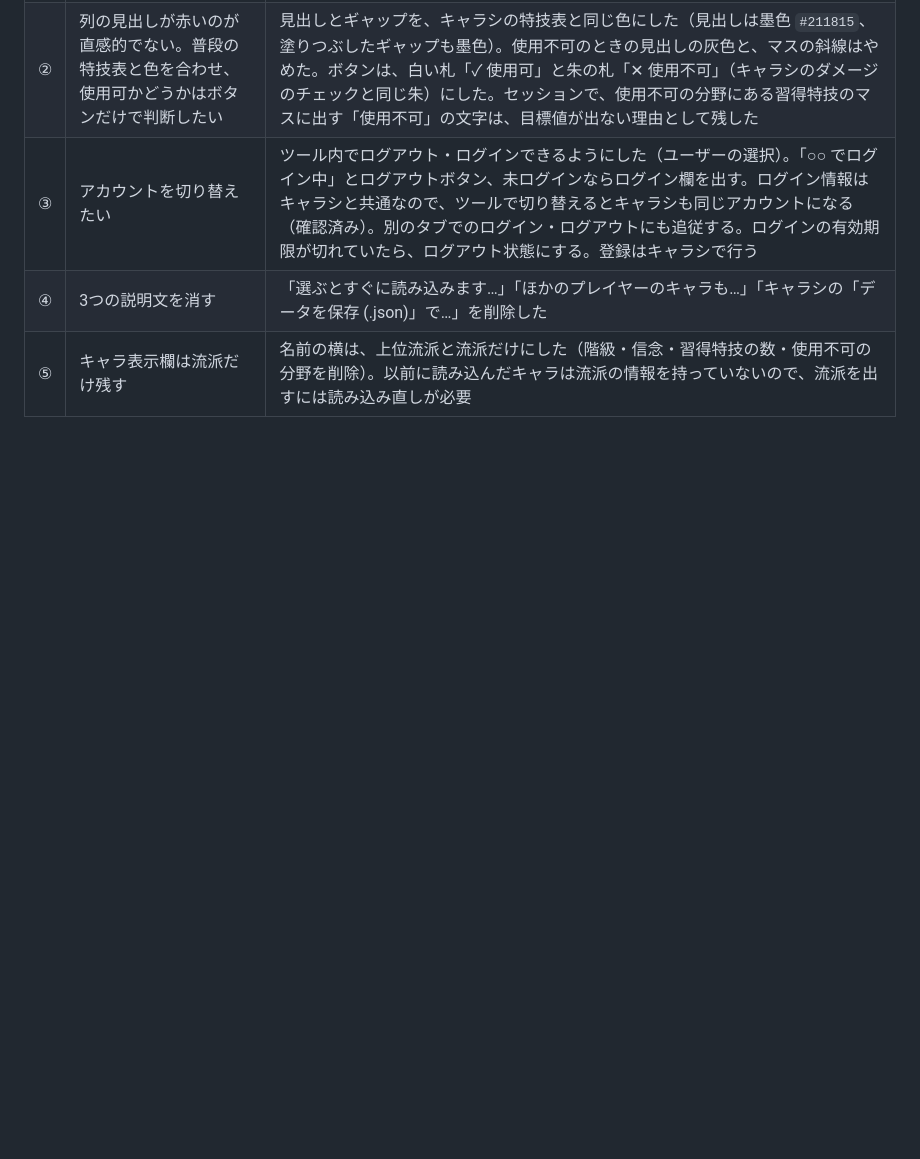
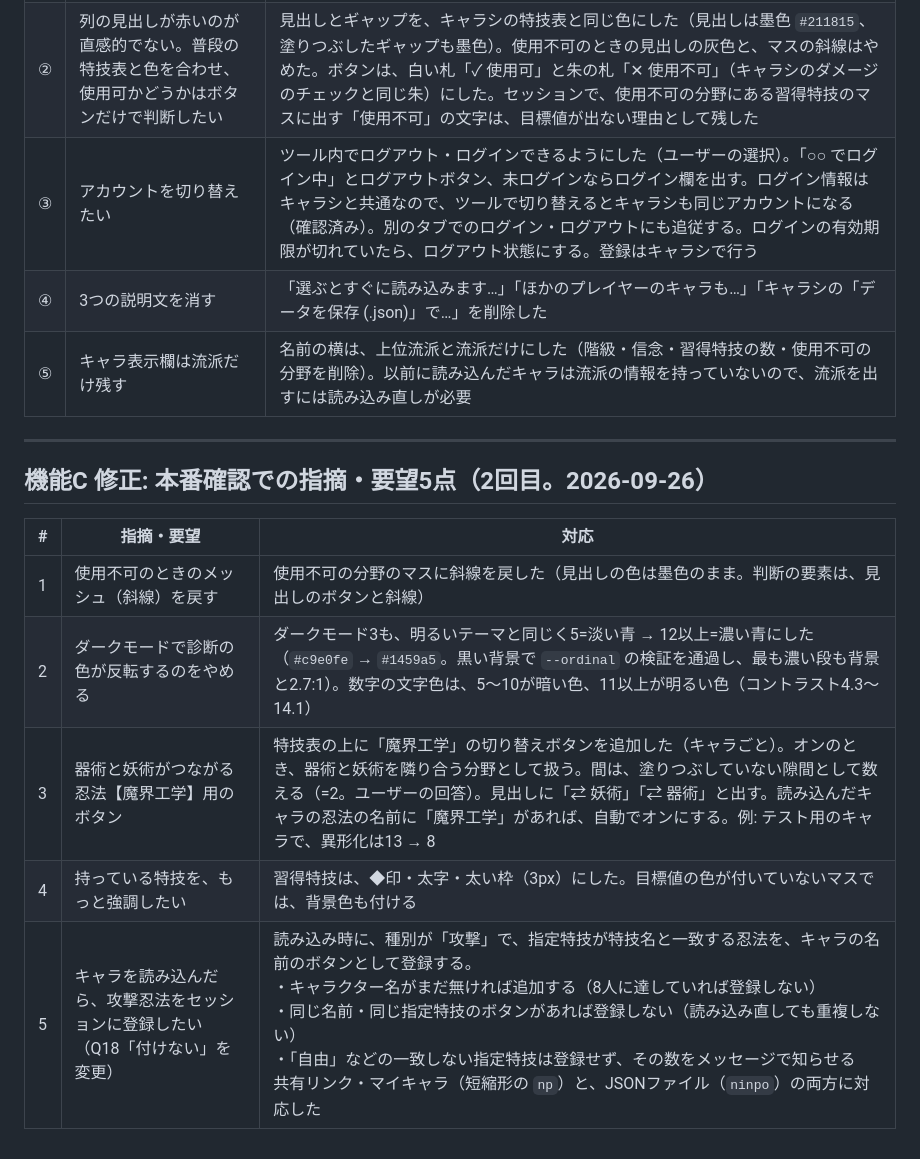
Before and after one commit to kasuta/TRPG, a Markdown page: docs/plan-2026-09-features.md, the part around the change. Drawn GitHub-style; blank space fills up the shorter version.

Commit message:
CLAUDE.mdと計画書に、判定ツールの本番確認での指摘・要望5点(2回目)への対応を記録
Co-Authored-By: Claude Opus 5.5 <noreply@anthropic.com>

```diff
--- a/docs/plan-2026-09-features.md
+++ b/docs/plan-2026-09-features.md
@@ -406,3 +406,15 @@
 | ③ | アカウントを切り替えたい | ツール内でログアウト・ログインできるようにした（ユーザーの選択）。「○○ でログイン中」とログアウトボタン、未ログインならログイン欄を出す。ログイン情報はキャラシと共通なので、ツールで切り替えるとキャラシも同じアカウントになる（確認済み）。別のタブでのログイン・ログアウトにも追従する。ログインの有効期限が切れていたら、ログアウト状態にする。登録はキャラシで行う |
 | ④ | 3つの説明文を消す | 「選ぶとすぐに読み込みます…」「ほかのプレイヤーのキャラも…」「キャラシの「データを保存 (.json)」で…」を削除した |
 | ⑤ | キャラ表示欄は流派だけ残す | 名前の横は、上位流派と流派だけにした（階級・信念・習得特技の数・使用不可の分野を削除）。以前に読み込んだキャラは流派の情報を持っていないので、流派を出すには読み込み直しが必要 |
+
+---
+
+## 機能C 修正: 本番確認での指摘・要望5点（2回目。2026-09-26）
+
+| # | 指摘・要望 | 対応 |
+|---|---|---|
+| 1 | 使用不可のときのメッシュ（斜線）を戻す | 使用不可の分野のマスに斜線を戻した（見出しの色は墨色のまま。判断の要素は、見出しのボタンと斜線） |
+| 2 | ダークモードで診断の色が反転するのをやめる | ダークモード3も、明るいテーマと同じく5=淡い青 → 12以上=濃い青にした（`#c9e0fe` → `#1459a5`。黒い背景で `--ordinal` の検証を通過し、最も濃い段も背景と2.7:1）。数字の文字色は、5〜10が暗い色、11以上が明るい色（コントラスト4.3〜14.1） |
+| 3 | 器術と妖術がつながる忍法【魔界工学】用のボタン | 特技表の上に「魔界工学」の切り替えボタンを追加した（キャラごと）。オンのとき、器術と妖術を隣り合う分野として扱う。間は、塗りつぶしていない隙間として数える（=2。ユーザーの回答）。見出しに「⇄ 妖術」「⇄ 器術」と出す。読み込んだキャラの忍法の名前に「魔界工学」があれば、自動でオンにする。例: テスト用のキャラで、異形化は13 → 8 |
+| 4 | 持っている特技を、もっと強調したい | 習得特技は、◆印・太字・太い枠（3px）にした。目標値の色が付いていないマスでは、背景色も付ける |
+| 5 | キャラを読み込んだら、攻撃忍法をセッションに登録したい（Q18「付けない」を変更） | 読み込み時に、種別が「攻撃」で、指定特技が特技名と一致する忍法を、キャラの名前のボタンとして登録する。<br>・キャラクター名がまだ無ければ追加する（8人に達していれば登録しない）<br>・同じ名前・同じ指定特技のボタンがあれば登録しない（読み込み直しても重複しない）<br>・「自由」などの一致しない指定特技は登録せず、その数をメッセージで知らせる<br>共有リンク・マイキャラ（短縮形の `np`）と、JSONファイル（`ninpo`）の両方に対応した |
```
Also changed, not shown: CLAUDE.md (+1 -1 lines).
